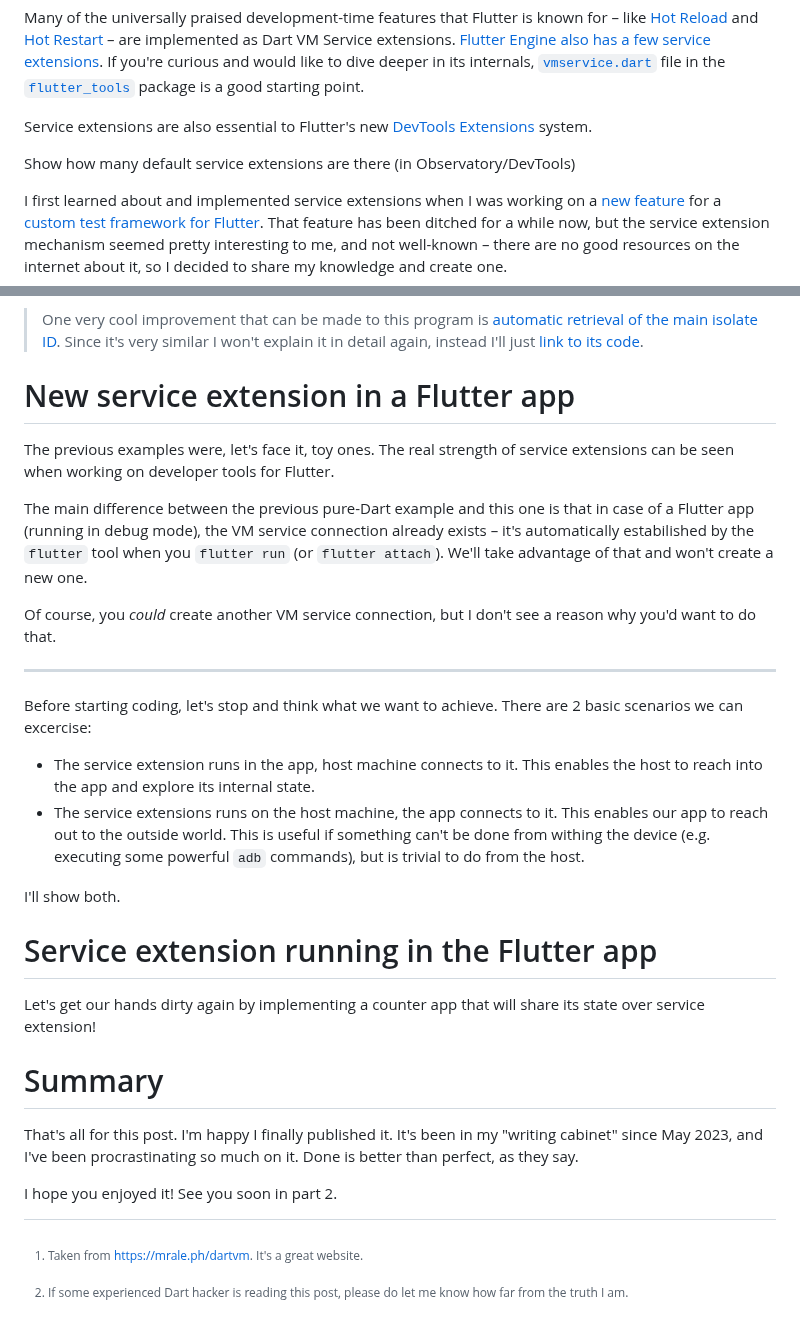
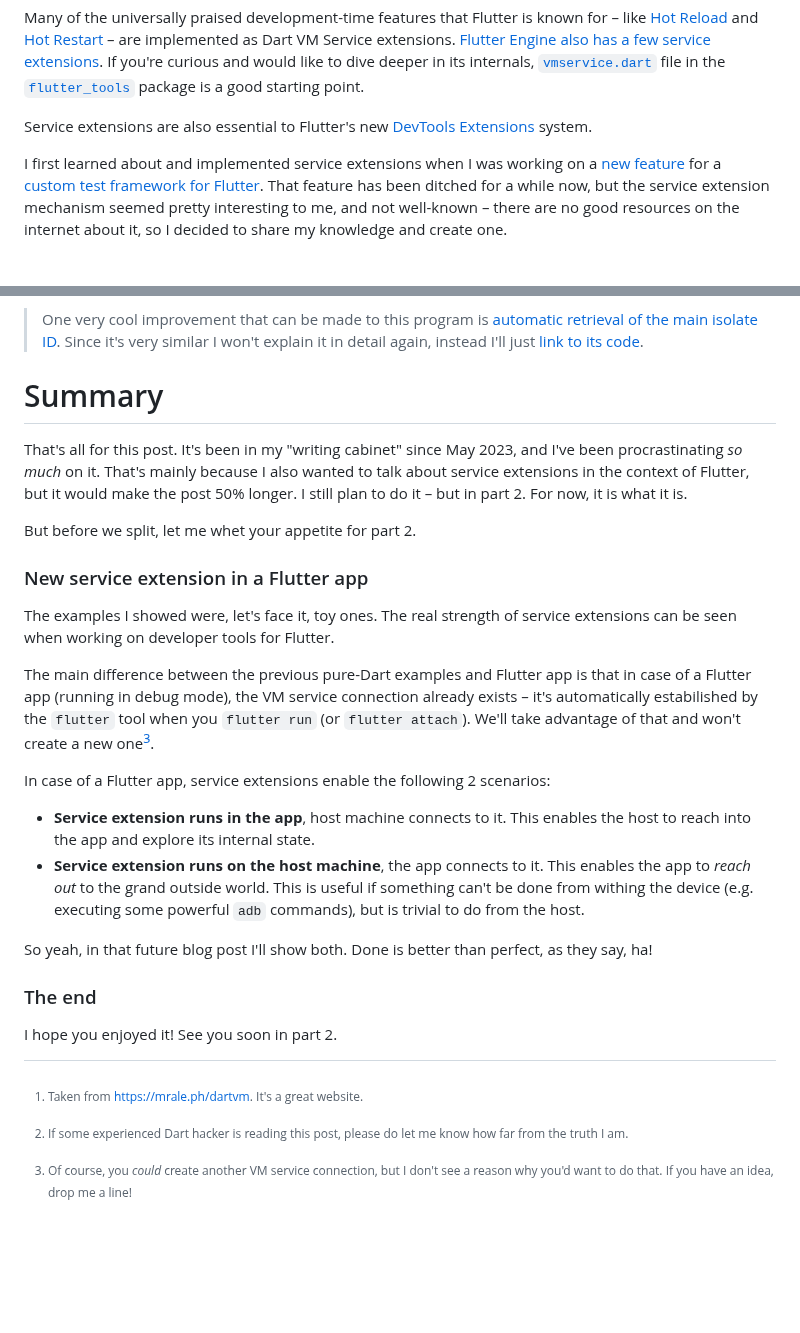
Before and after one commit to bartekpacia/garden, a Markdown page: posts/dart-vm-service-extensions-part1.md, 2 parts joined by grey strips. Drawn GitHub-style; blank space fills up the shorter version.

Commit message:
last touches

```diff
--- a/posts/dart-vm-service-extensions-part1.md
+++ b/posts/dart-vm-service-extensions-part1.md
@@ -73,8 +73,6 @@ package is a good starting point.
 
 Service extensions are also essential to Flutter's new [DevTools Extensions]
 system.
-
-Show how many default service extensions are there (in Observatory/DevTools)
 
 I first learned about and implemented service extensions when I was working on a
 [new feature](https://github.com/leancodepl/patrol/pull/593) for a
@@ -382,44 +380,40 @@ protocol, or assigning ids to messages.
 > I won't explain it in detail again, instead I'll just [link to its
 > code][spy_best].
 
-# New service extension in a Flutter app
+# Summary
 
-The previous examples were, let's face it, toy ones. The real strength of
+That's all for this post. It's been in my "writing cabinet" since May 2023, and
+I've been procrastinating _so much_ on it. That's mainly because I also wanted
+to talk about service extensions in the context of Flutter, but it would make
+the post 50% longer. I still plan to do it – but in part 2. For now, it is what
+it is.
+
+But before we split, let me whet your appetite for part 2.
+
+### New service extension in a Flutter app
+
+The examples I showed were, let's face it, toy ones. The real strength of
 service extensions can be seen when working on developer tools for Flutter.
 
-The main difference between the previous pure-Dart example and this one is that
-in case of a Flutter app (running in debug mode), the VM service connection
+The main difference between the previous pure-Dart examples and Flutter app is
+that in case of a Flutter app (running in debug mode), the VM service connection
 already exists – it's automatically estabilished by the `flutter` tool when you
 `flutter run` (or `flutter attach`). We'll take advantage of that and won't
-create a new one.
+create a new one[^two_connections].
 
-Of course, you _could_ create another VM service connection, but I don't see a
-reason why you'd want to do that.
+In case of a Flutter app, service extensions enable the following 2 scenarios:
 
----
+- **Service extension runs in the app**, host machine connects to it. This
+  enables the host to reach into the app and explore its internal state.
+- **Service extension runs on the host machine**, the app connects to it. This
+  enables the app to _reach out_ to the grand outside world. This is useful if
+  something can't be done from withing the device (e.g. executing some powerful
+  `adb` commands), but is trivial to do from the host.
 
-Before starting coding, let's stop and think what we want to achieve. There are
-2 basic scenarios we can excercise:
+So yeah, in that future blog post I'll show both. Done is better than perfect,
+as they say, ha!
 
-- The service extension runs in the app, host machine connects to it. This
-  enables the host to reach into the app and explore its internal state.
-- The service extensions runs on the host machine, the app connects to it. This
-  enables our app to reach out to the outside world. This is useful if something
-  can't be done from withing the device (e.g. executing some powerful `adb`
-  commands), but is trivial to do from the host.
-
-I'll show both.
-
-# Service extension running in the Flutter app
-
-Let's get our hands dirty again by implementing a counter app that will share
-its state over service extension!
-
-# Summary
-
-That's all for this post. I'm happy I finally published it. It's been in my
-"writing cabinet" since May 2023, and I've been procrastinating so much on it.
-Done is better than perfect, as they say.
+### The end
 
 I hope you enjoyed it! See you soon in part 2.
 
@@ -455,3 +449,6 @@ I hope you enjoyed it! See you soon in part 2.
     great website.
 [^nerds]: If some experienced Dart hacker is reading this post, please do let me
     know how far from the truth I am.
+[^two_connections]: Of course, you _could_ create another VM service connection,
+    but I don't see a reason why you'd want to do that. If you have an idea,
+    drop me a line!
```
